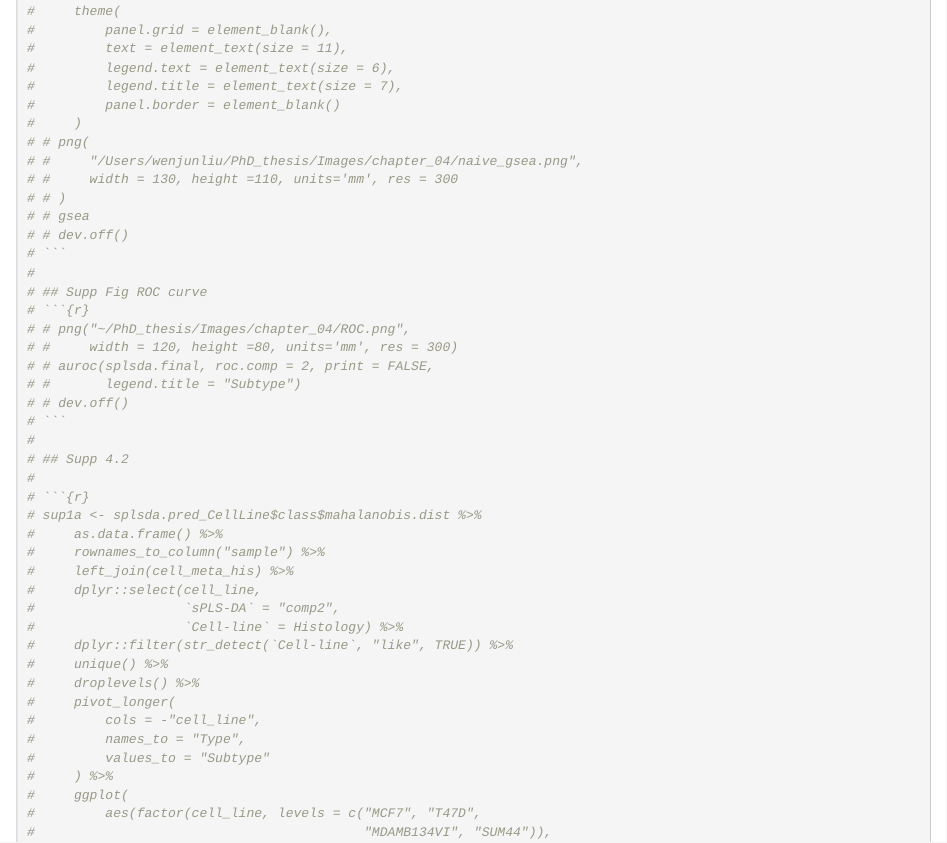
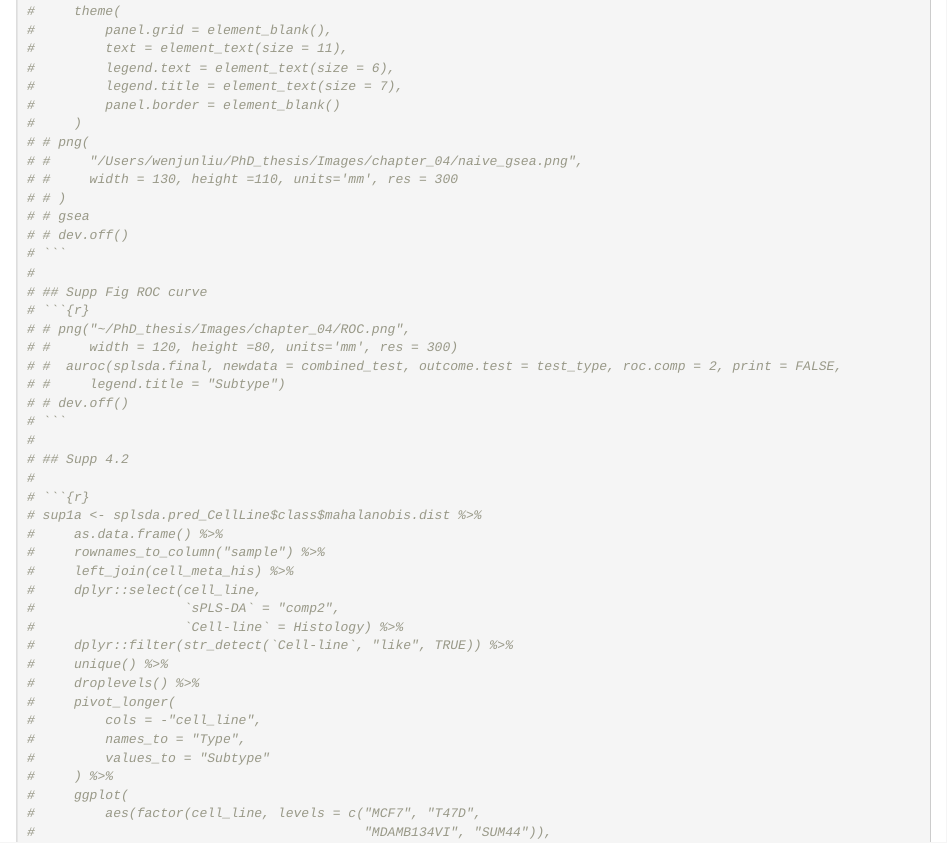
Before and after one commit to Wenjun-Liu/WenjunLiu_Thesis_Chapter4, an R Markdown document (analysis/IDC_ILC.Rmd): the page in a window 1100 px wide, from 3130 px down. Rendered offline with R 4.5, knitr and Pandoc, with nearby package versions; some code elsewhere in the file could not run offline.

Commit message:
fixxed up AUROC plot

````diff
--- a/analysis/IDC_ILC.Rmd
+++ b/analysis/IDC_ILC.Rmd
@@ -1979,8 +1979,8 @@ Code used to generate figures for the thesis.
 # ```{r}
 # # png("~/PhD_thesis/Images/chapter_04/ROC.png",
 # #     width = 120, height =80, units='mm', res = 300)
-# # auroc(splsda.final, roc.comp = 2, print = FALSE,
-# #       legend.title = "Subtype")
+# #  auroc(splsda.final, newdata = combined_test, outcome.test = test_type, roc.comp = 2, print = FALSE,
+# #     legend.title = "Subtype")
 # # dev.off()
 # ```
 #
````
Also changed, not shown: analysis/IDC_ILC.Rmd (2 more changed lines).
